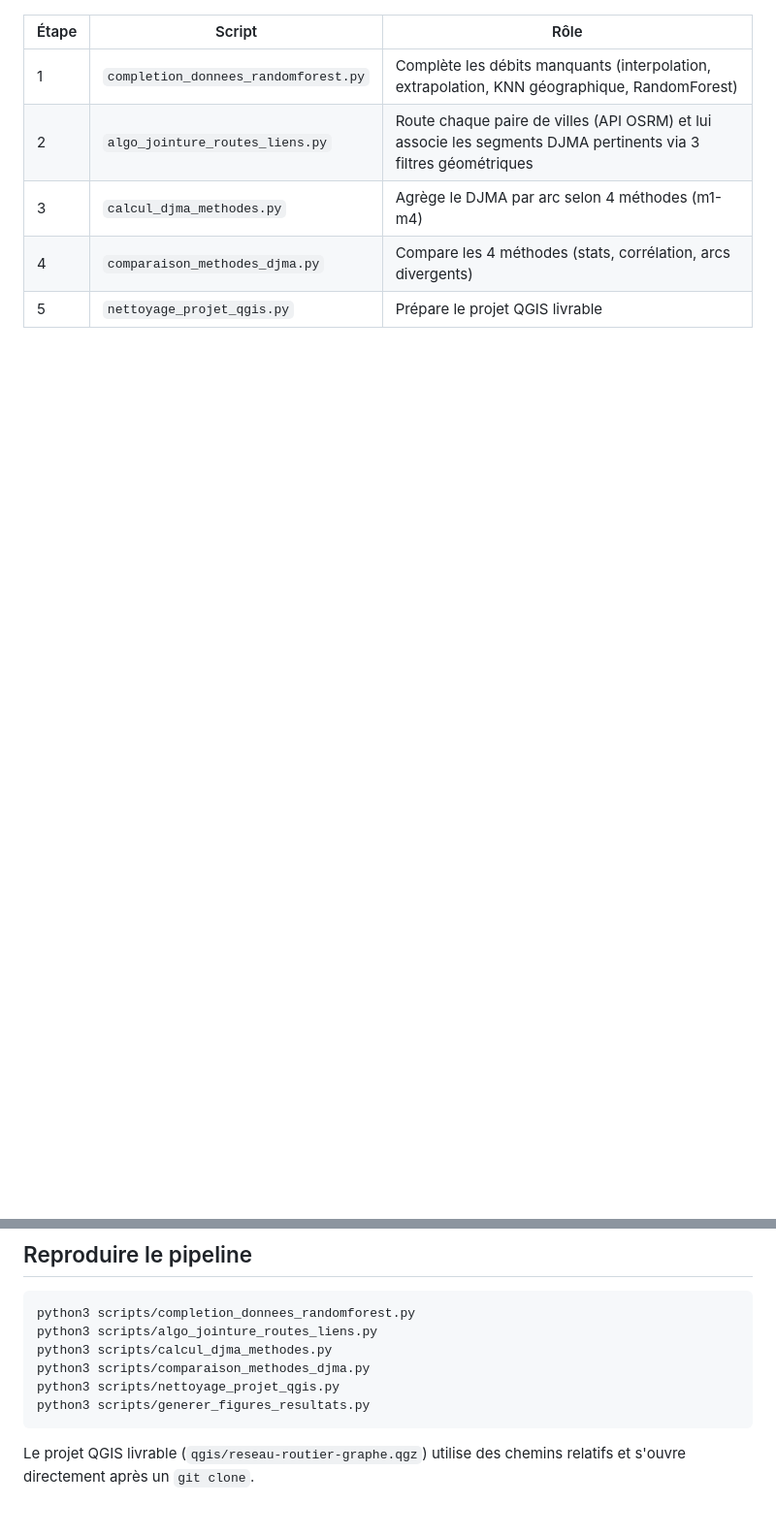
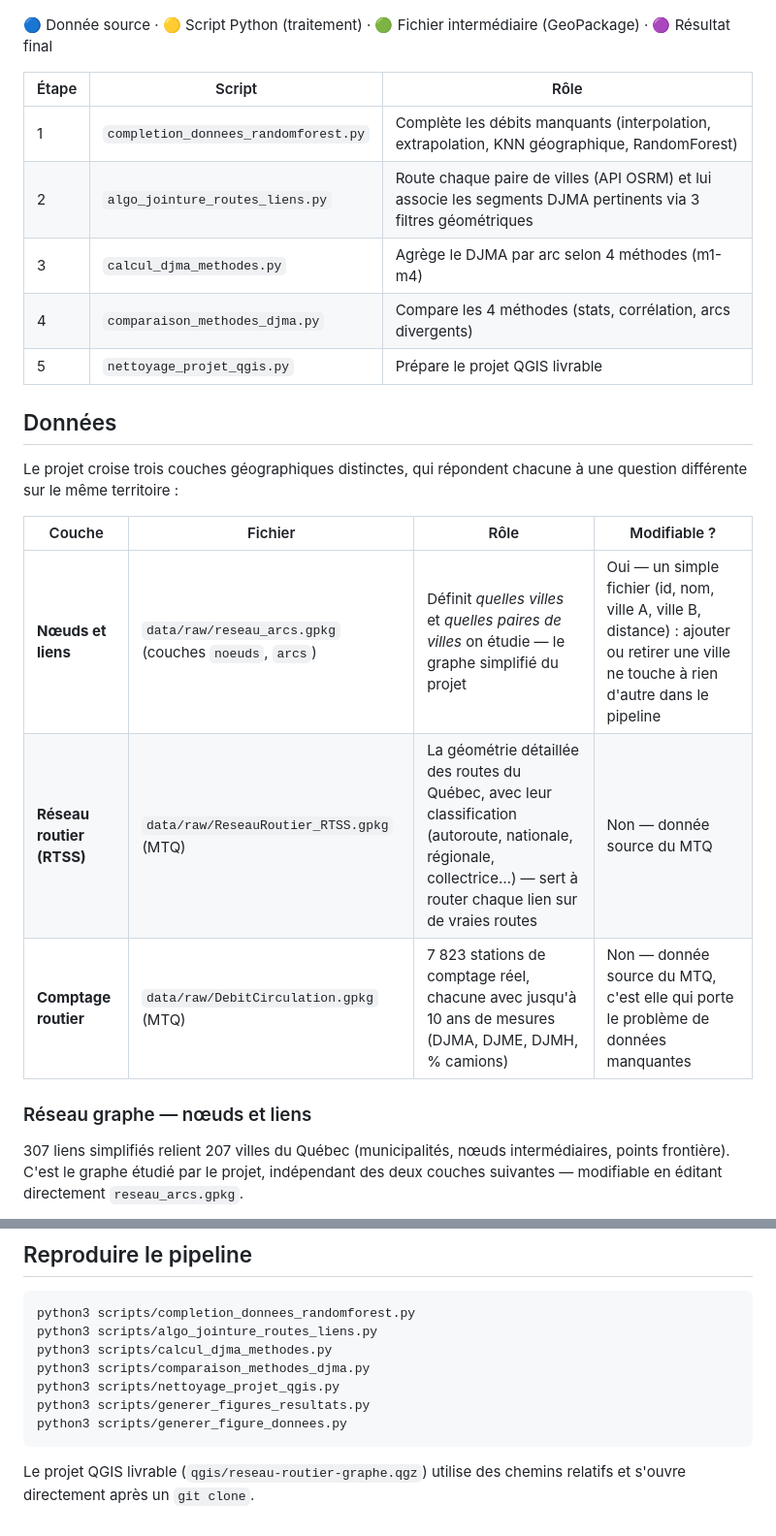
Before and after one commit to akrambouznad789-cyber/projet-resilience-cirano, a Markdown page: README.md, 2 parts joined by grey strips. Shown at 97% size. Drawn GitHub-style; blank space fills up the shorter version.

````diff
--- a/README.md
+++ b/README.md
@@ -17,4 +32,6 @@ flowchart LR
 ```
+
+🔵 Donnée source · 🟡 Script Python (traitement) · 🟢 Fichier intermédiaire (GeoPackage) · 🟣 Résultat final
 
 | Étape | Script | Rôle |
 |---|---|---|
@@ -23,3 +40,18 @@ flowchart LR
 | 3 | `calcul_djma_methodes.py` | Agrège le DJMA par arc selon 4 méthodes (m1-m4) |
 | 4 | `comparaison_methodes_djma.py` | Compare les 4 méthodes (stats, corrélation, arcs divergents) |
 | 5 | `nettoyage_projet_qgis.py` | Prépare le projet QGIS livrable |
+
+## Données
+
+Le projet croise trois couches géographiques distinctes, qui répondent chacune à une question différente sur le même territoire :
+
+| Couche | Fichier | Rôle | Modifiable ? |
+|---|---|---|---|
+| **Nœuds et liens** | `data/raw/reseau_arcs.gpkg` (couches `noeuds`, `arcs`) | Définit *quelles villes* et *quelles paires de villes* on étudie — le graphe simplifié du projet | Oui — un simple fichier (id, nom, ville A, ville B, distance) : ajouter ou retirer une ville ne touche à rien d'autre dans le pipeline |
+| **Réseau routier (RTSS)** | `data/raw/ReseauRoutier_RTSS.gpkg` (MTQ) | La géométrie détaillée des routes du Québec, avec leur classification (autoroute, nationale, régionale, collectrice…) — sert à router chaque lien sur de vraies routes | Non — donnée source du MTQ |
+| **Comptage routier** | `data/raw/DebitCirculation.gpkg` (MTQ) | 7 823 stations de comptage réel, chacune avec jusqu'à 10 ans de mesures (DJMA, DJME, DJMH, % camions) | Non — donnée source du MTQ, c'est elle qui porte le problème de données manquantes |
+
+### Réseau graphe — nœuds et liens
+
+307 liens simplifiés relient 207 villes du Québec (municipalités, nœuds intermédiaires, points frontière). C'est le graphe étudié par le projet, indépendant des deux couches suivantes — modifiable en éditant directement `reseau_arcs.gpkg`.
+
@@ -103,6 +183,7 @@ python3 scripts/calcul_djma_methodes.py
 python3 scripts/comparaison_methodes_djma.py
 python3 scripts/nettoyage_projet_qgis.py
 python3 scripts/generer_figures_resultats.py
+python3 scripts/generer_figure_donnees.py
 ```
 
 Le projet QGIS livrable (`qgis/reseau-routier-graphe.qgz`) utilise des chemins relatifs et s'ouvre directement après un `git clone`.
````
Also changed, not shown: other parts of README.md (+72 -9 lines), figures/comptage_completude.png (added), figures/comptage_routier.png (added), figures/reseau_graphe.png (added), figures/reseau_routier.png (added), 6 other files.
